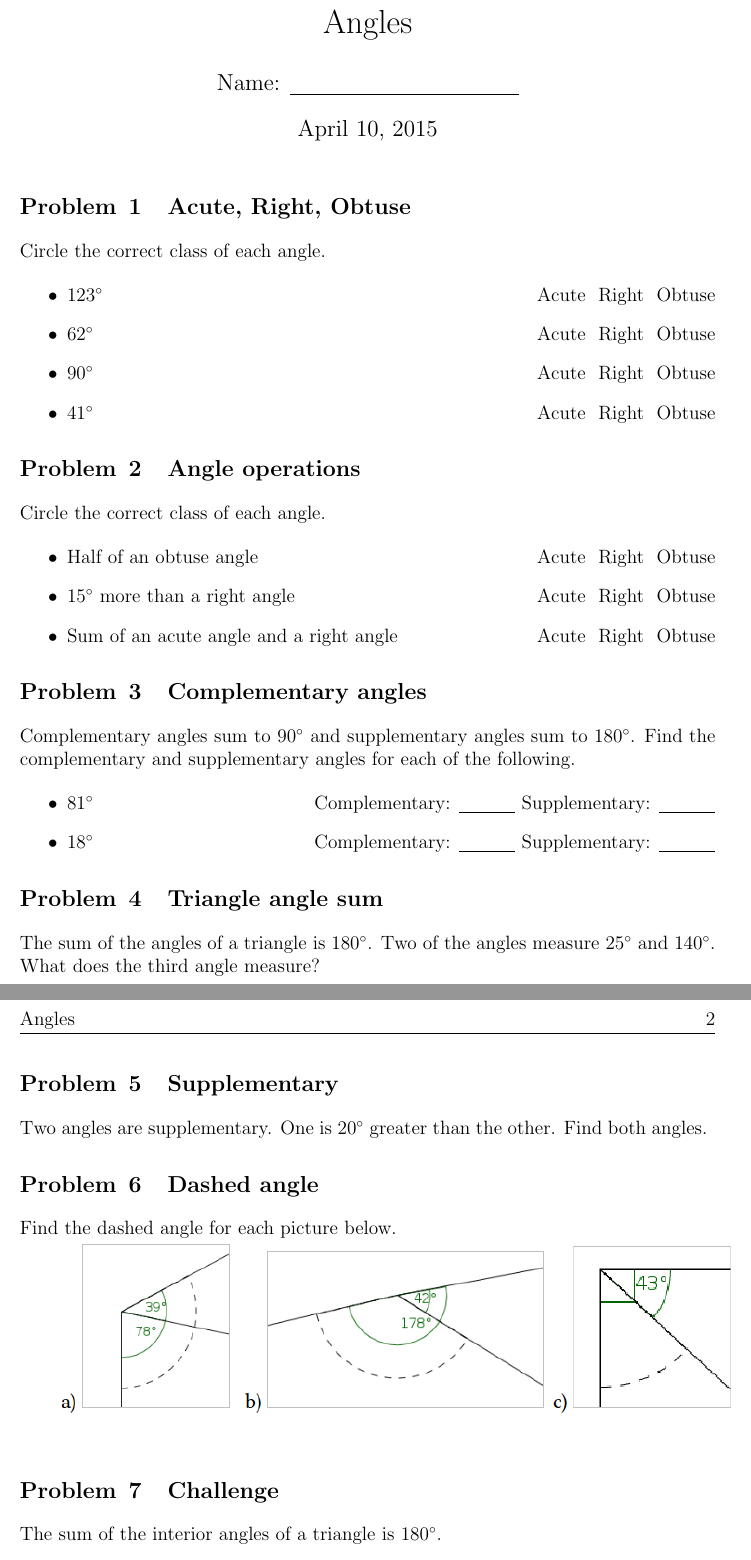
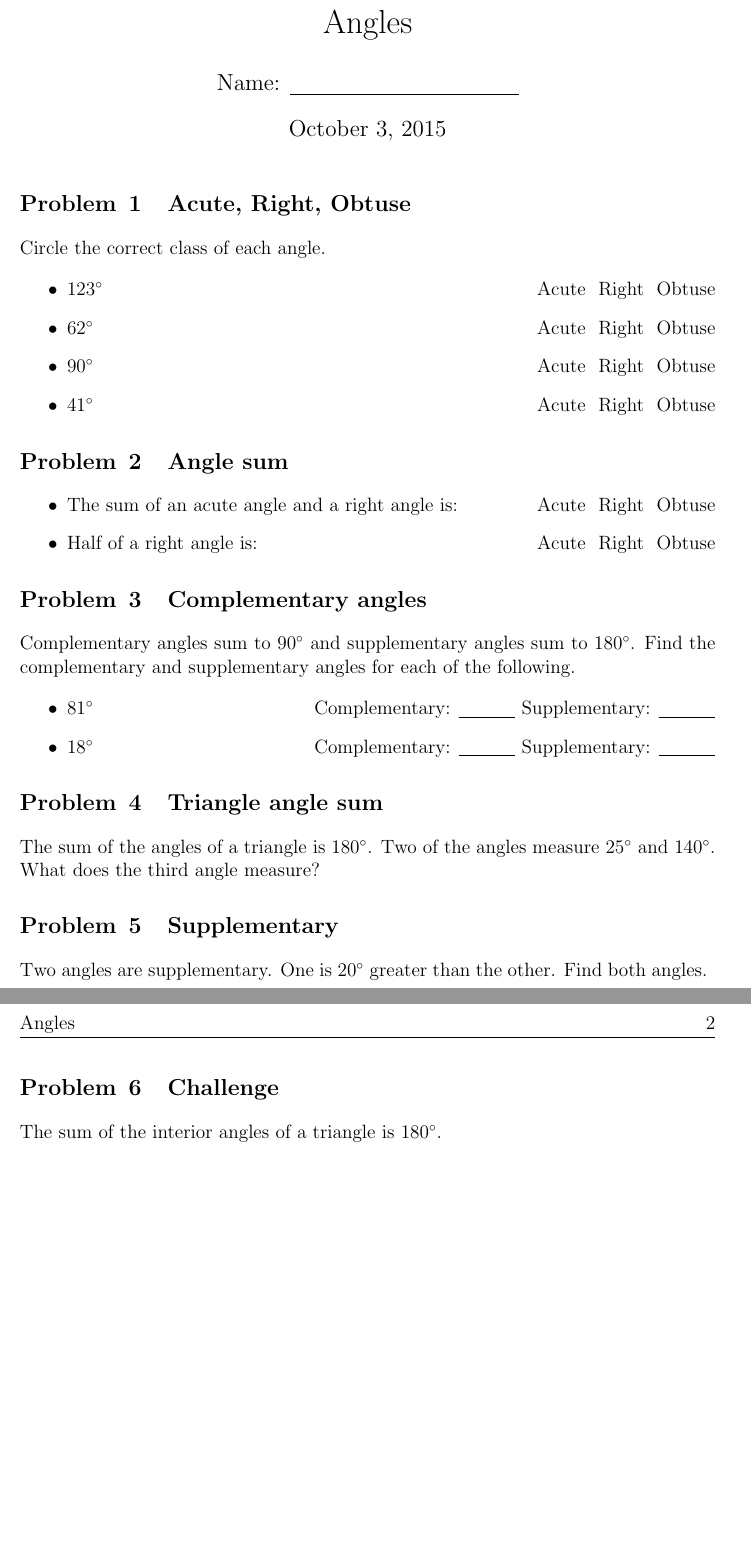
Before and after one commit to TotalVerb/MathEnrichment, a LaTeX document (geometry/acute-right-obtuse-angles.tex): two parts of pages 1 and 2 of 2, joined at a grey line, cut so that both start at the same text, the shorter picture padded with empty space. Compiled offline with pdfLaTeX.

Commit message:
Update acute & obtuse angles.

```diff
--- a/geometry/1-homework.tex
+++ b/geometry/acute-right-obtuse-angles.tex
@@ -27,7 +27,7 @@
 
 \title{Angles}
 \author{Name: \underline{\hspace{5cm}}}
-\date{April 10, 2015}
+\date{October 3, 2015}
 
 \pagestyle{fancy}
 \lhead{Angles}
@@ -59,16 +59,16 @@
  \end{itemize}
 \end{problem}
 
-\begin{problem}{Angle operations}
- Circle the correct class of each angle.
+\begin{problem}{Angle sum}
+ \begin{itemize}
+  \item The sum of an acute angle and a right angle is:
+        \hfill Acute~~Right~~Obtuse
+  \item Half of a right angle is:
+        \hfill Acute~~Right~~Obtuse
+ \end{itemize}
 
- \begin{itemize}
-  \item Half of an obtuse angle \hfill Acute~~Right~~Obtuse
-  \item $15\degree$ more than a right angle \hfill Acute~~Right~~Obtuse
-  \item Sum of an acute angle and a right angle \hfill Acute~~Right~~Obtuse
- \end{itemize}
+
 \end{problem}
-
 
 \begin{problem}{Complementary angles}
  Complementary angles sum to $90\degree$ and supplementary angles sum to $180\degree$.
@@ -92,14 +92,6 @@
  than the other. Find both angles.
 \end{problem}
 
-\begin{problem}{Dashed angle}
- Find the dashed angle for each picture below.
-
- \includegraphics[width=\textwidth]{sumdifference.png}
-\end{problem}
-
-
-
 \begin{problem}{Challenge}
 
 \begin{wrapfigure}{r}{0pt}
```
Also changed, not shown: geometry/sumdifference.png (deleted), geometry/acute-right-obtuse-angles.tex (5 more changed lines).
